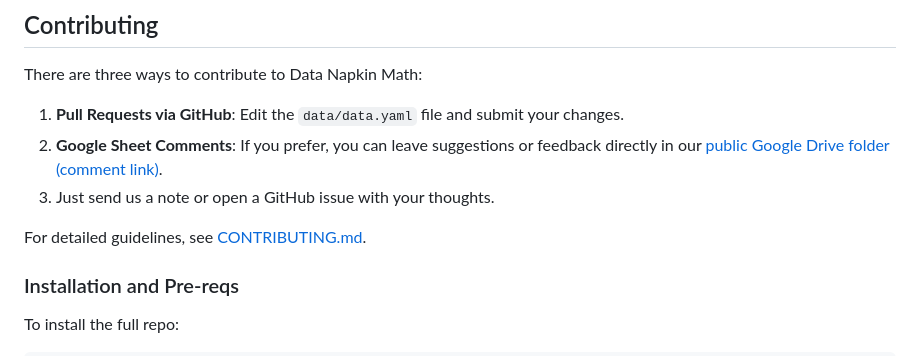
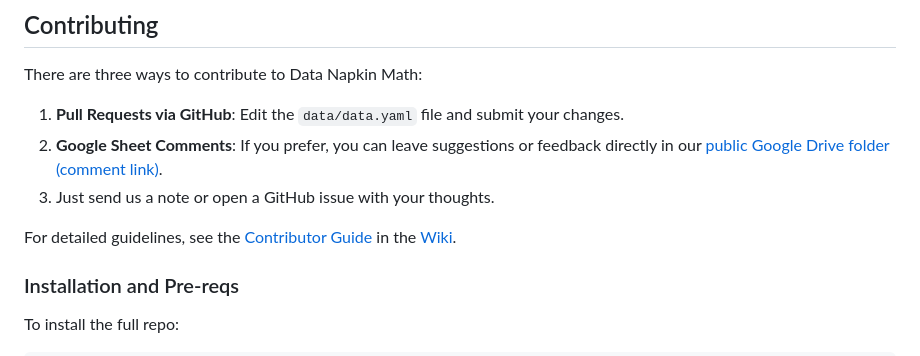
Before and after one commit to nickmvincent/data_napkin_math, a Markdown page: README.md, the part around the change. Drawn GitHub-style.

Commit message:
fix contributor guide link

```diff
--- a/README.md
+++ b/README.md
@@ -21,7 +21,7 @@ There are three ways to contribute to Data Napkin Math:
 2. **Google Sheet Comments**: If you prefer, you can leave suggestions or feedback directly in our [public Google Drive folder (comment link)](https://drive.google.com/drive/folders/1_UKI4KXKeItuDDCmOtxx8cgmoh3weui5?usp=sharing).
 3. Just send us a note or open a GitHub issue with your thoughts.
 
-For detailed guidelines, see [CONTRIBUTING.md](./docs/CONTRIBUTING.md).
+For detailed guidelines, see the [Contributor Guide](https://github.com/nickmvincent/data_napkin_math/wiki/Contributor-Guide) in the [Wiki](https://github.com/nickmvincent/data_napkin_math/wiki).
 
 
 ### Installation and Pre-reqs
```
